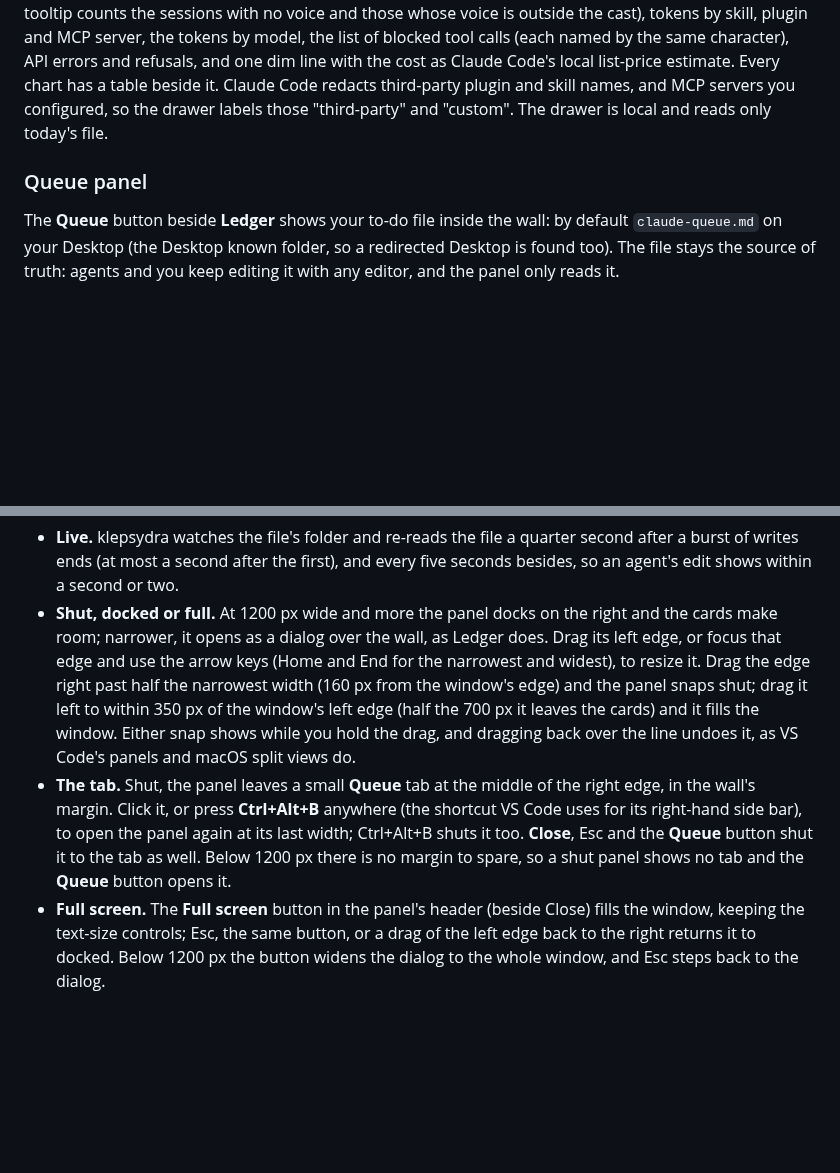
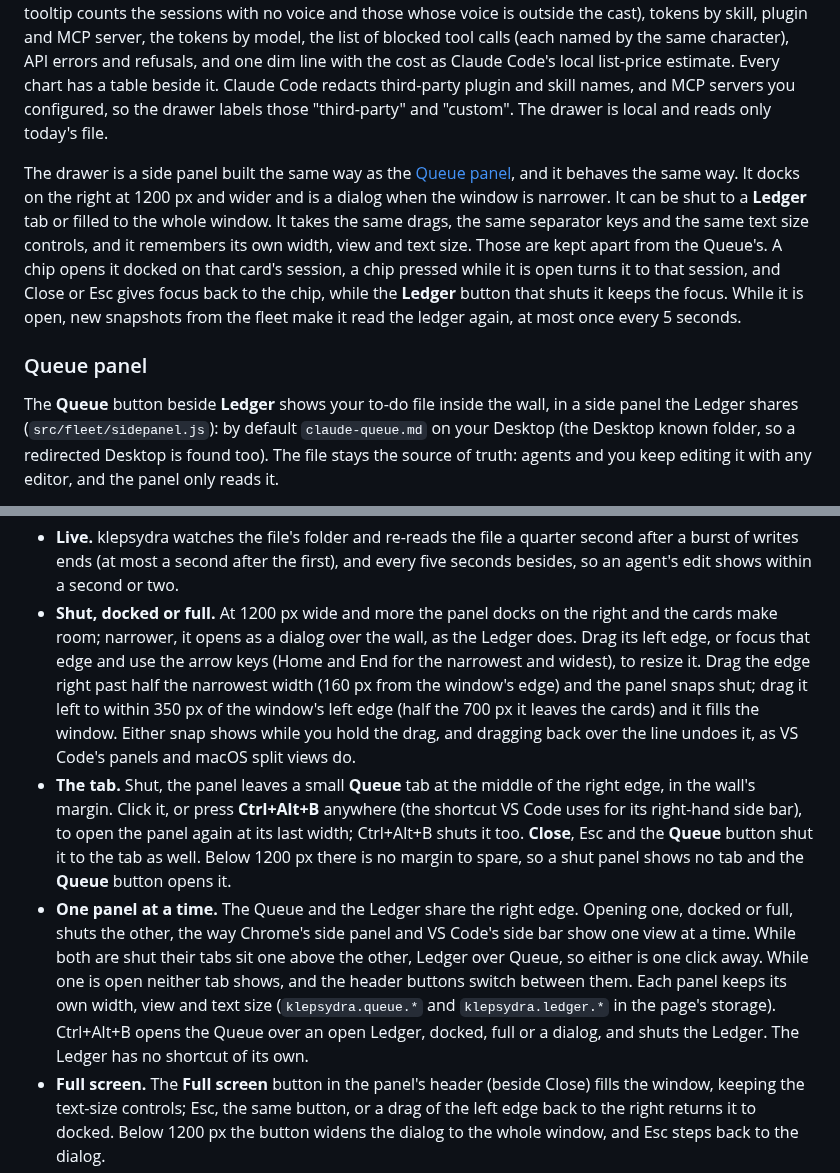
Before and after one commit to ajbarea/klepsydra, a Markdown page: README.md, 2 parts joined by grey strips. Drawn GitHub-style; blank space fills up the shorter version.

```diff
--- a/README.md
+++ b/README.md
@@ -973,9 +973,21 @@ Code redacts third-party plugin and skill names, and MCP servers you
 configured, so the drawer labels those "third-party" and "custom". The
 drawer is local and reads only today's file.
 
+The drawer is a side panel built the same way as the [Queue panel](#queue-panel), and it
+behaves the same way. It docks on the right at 1200 px and wider and is a
+dialog when the window is narrower. It can be shut to a **Ledger** tab or
+filled to the whole window. It takes the same drags, the same separator keys
+and the same text size controls, and it remembers its own width, view and
+text size. Those are kept apart from the Queue's. A chip opens it docked on
+that card's session, a chip pressed while it is open turns it to that
+session, and Close or Esc gives focus back to the chip, while the **Ledger**
+button that shuts it keeps the focus. While it is open, new snapshots from
+the fleet make it read the ledger again, at most once every 5 seconds.
+
 ### Queue panel
 
-The **Queue** button beside **Ledger** shows your to-do file inside the wall:
+The **Queue** button beside **Ledger** shows your to-do file inside the wall,
+in a side panel the Ledger shares (`src/fleet/sidepanel.js`):
 by default `claude-queue.md` on your Desktop (the Desktop known folder, so a
 redirected Desktop is found too). The file stays the source of truth: agents
 and you keep editing it with any editor, and the panel only reads it.
@@ -1008,7 +1020,7 @@ works when there is no `queue.json`.
   second or two.
 - **Shut, docked or full.** At 1200 px wide and more the panel docks on the
   right and the cards make room; narrower, it opens as a dialog over the
-  wall, as Ledger does. Drag its left edge, or focus that edge and use the
+  wall, as the Ledger does. Drag its left edge, or focus that edge and use the
   arrow keys (Home and End for the narrowest and widest), to resize it.
   Drag the edge right past half the narrowest width (160 px from the window's
   edge) and the panel snaps shut; drag it left to within 350 px of the
@@ -1022,6 +1034,15 @@ works when there is no `queue.json`.
   and the **Queue** button shut it to the tab as well. Below 1200 px there
   is no margin to spare, so a shut panel shows no tab and the **Queue**
   button opens it.
+- **One panel at a time.** The Queue and the Ledger share the right edge.
+  Opening one, docked or full, shuts the other, the way Chrome's side panel
+  and VS Code's side bar show one view at a time. While both are shut their
+  tabs sit one above the other, Ledger over Queue, so either is one click
+  away. While one is open neither tab shows, and the header buttons switch
+  between them. Each panel keeps its own width, view and text size
+  (`klepsydra.queue.*` and `klepsydra.ledger.*` in the page's storage).
+  Ctrl+Alt+B opens the Queue over an open Ledger, docked, full or a dialog,
+  and shuts the Ledger. The Ledger has no shortcut of its own.
 - **Full screen.** The **Full screen** button in the panel's header (beside
   Close) fills the window, keeping the text-size controls; Esc, the same
   button, or a drag of the left edge back to the right returns it to docked.
```
Also changed, not shown: other parts of README.md (+1 -1 lines), IMPL.md (+28 -16 lines), assets/ledger.png, assets/wall-comfortable.png, assets/wall-compact.png, assets/wrap-up.png, 12 other files.
